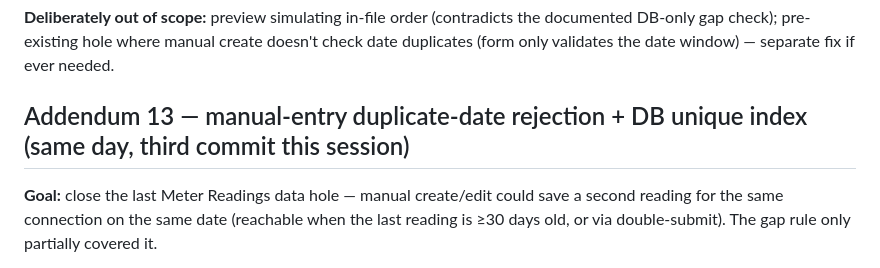
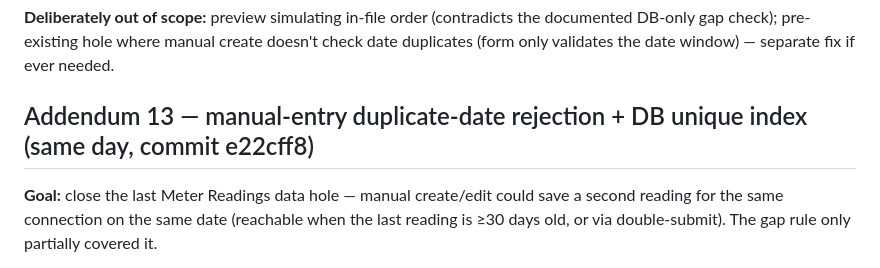
Before and after one commit to cj-akwean/gw-system, a Markdown page: docs/summary/2026-07-31-meter-readings.md, the part around the change. GitHub-like rendering.

Commit message:
docs: record commit hash for duplicate-date rejection addendum

```diff
--- a/docs/summary/2026-07-31-meter-readings.md
+++ b/docs/summary/2026-07-31-meter-readings.md
@@ -292,7 +292,7 @@ Also: `backend/.gitignore` gained `/storage/framework/livewire-tmp/` and `/sampl
 
 **Deliberately out of scope:** preview simulating in-file order (contradicts the documented DB-only gap check); pre-existing hole where manual create doesn't check date duplicates (form only validates the date window) — separate fix if ever needed.
 
-## Addendum 13 — manual-entry duplicate-date rejection + DB unique index (same day, third commit this session)
+## Addendum 13 — manual-entry duplicate-date rejection + DB unique index (same day, commit e22cff8)
 
 **Goal:** close the last Meter Readings data hole — manual create/edit could save a second reading for the same connection on the same date (reachable when the last reading is ≥30 days old, or via double-submit). The gap rule only partially covered it.
 
```
